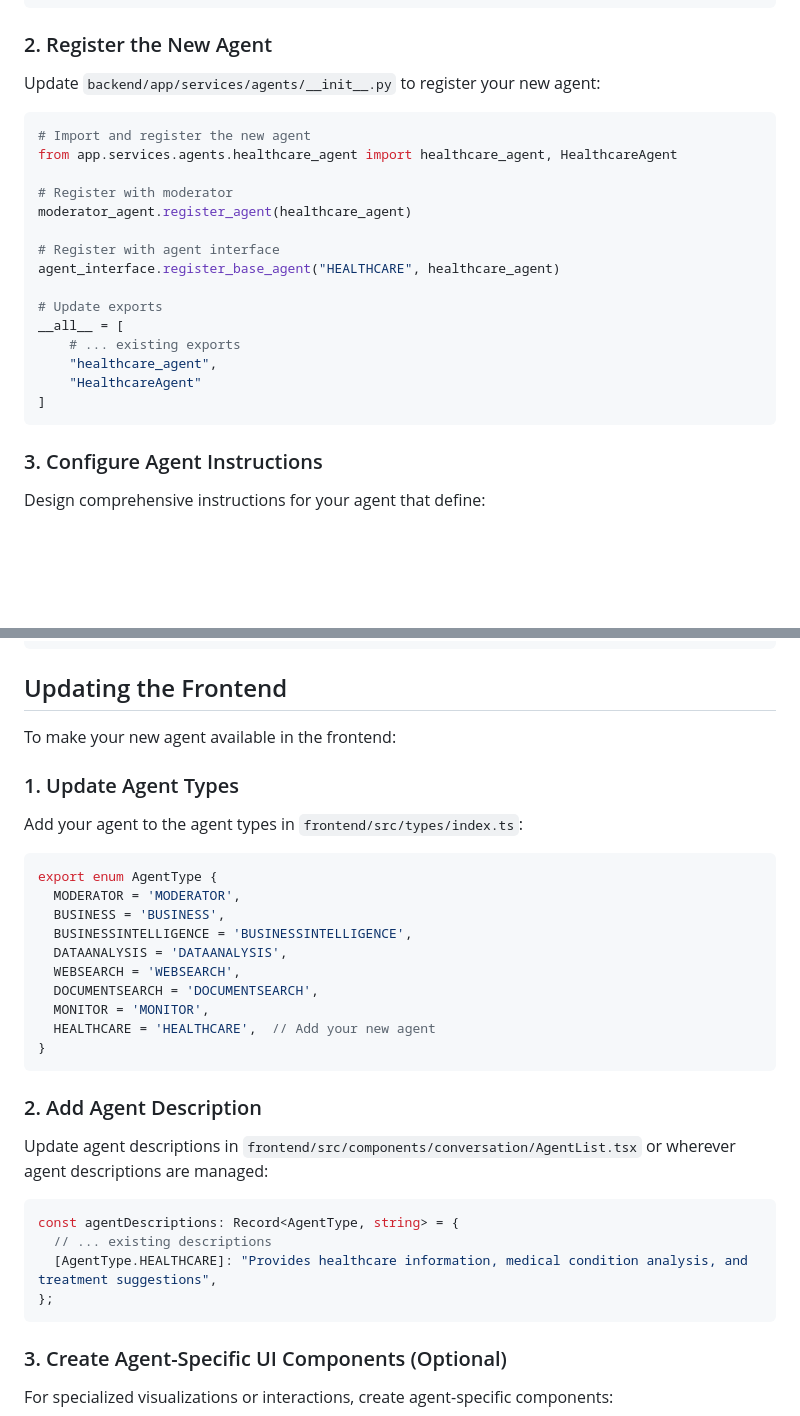
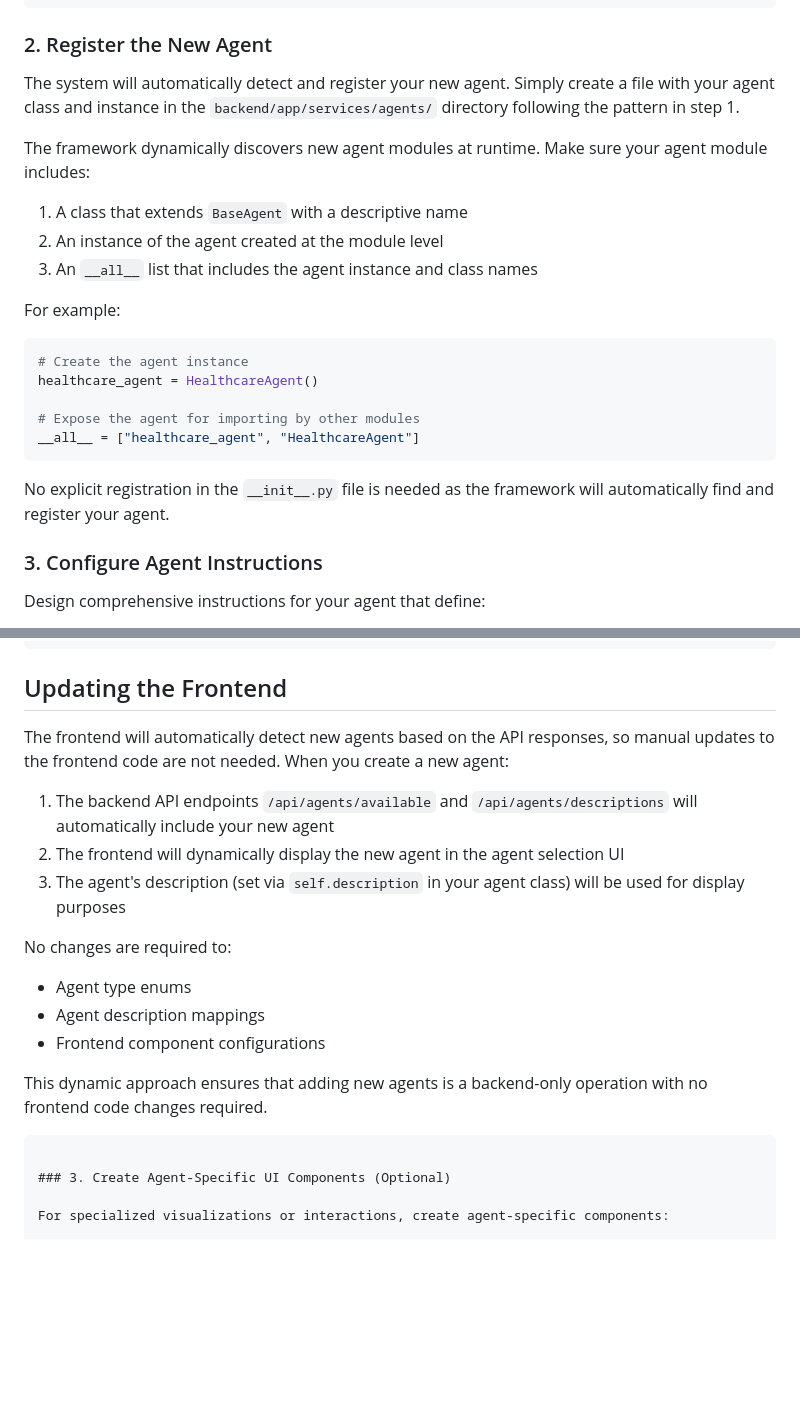
Before and after one commit to techwiz42/agent_framework, a Markdown page: DOMAIN_EXTENSION_GUIDE.md, 2 parts joined by grey strips. Rendered like a GitHub page; blank space fills up the shorter version.

Commit message:
update DOMAIN_EXTENSION_GUIDE

````diff
--- a/DOMAIN_EXTENSION_GUIDE.md
+++ b/DOMAIN_EXTENSION_GUIDE.md
@@ -130,25 +130,25 @@ __all__ = ["healthcare_agent", "HealthcareAgent"]
 
 ### 2. Register the New Agent
 
-Update `backend/app/services/agents/__init__.py` to register your new agent:
+The system will automatically detect and register your new agent. Simply create a file with your agent class and instance in the `backend/app/services/agents/` directory following the pattern in step 1.
+
+The framework dynamically discovers new agent modules at runtime. Make sure your agent module includes:
+
+1. A class that extends `BaseAgent` with a descriptive name
+2. An instance of the agent created at the module level
+3. An `__all__` list that includes the agent instance and class names
+
+For example:
 
 ```python
-# Import and register the new agent
-from app.services.agents.healthcare_agent import healthcare_agent, HealthcareAgent
+# Create the agent instance
+healthcare_agent = HealthcareAgent()
 
-# Register with moderator
-moderator_agent.register_agent(healthcare_agent)
+# Expose the agent for importing by other modules
+__all__ = ["healthcare_agent", "HealthcareAgent"]
+```
 
-# Register with agent interface
-agent_interface.register_base_agent("HEALTHCARE", healthcare_agent)
-
-# Update exports
-__all__ = [
-    # ... existing exports
-    "healthcare_agent",
-    "HealthcareAgent"
-]
-```
+No explicit registration in the `__init__.py` file is needed as the framework will automatically find and register your agent.
 
 ### 3. Configure Agent Instructions
 
@@ -303,34 +303,18 @@ async def analyze_medical_condition(condition: str, symptoms: Optional[str] = No
 
 ## Updating the Frontend
 
-To make your new agent available in the frontend:
+The frontend will automatically detect new agents based on the API responses, so manual updates to the frontend code are not needed. When you create a new agent:
 
-### 1. Update Agent Types
+1. The backend API endpoints `/api/agents/available` and `/api/agents/descriptions` will automatically include your new agent
+2. The frontend will dynamically display the new agent in the agent selection UI
+3. The agent's description (set via `self.description` in your agent class) will be used for display purposes
 
-Add your agent to the agent types in `frontend/src/types/index.ts`:
+No changes are required to:
+- Agent type enums
+- Agent description mappings
+- Frontend component configurations
 
-```typescript
-export enum AgentType {
-  MODERATOR = 'MODERATOR',
-  BUSINESS = 'BUSINESS',
-  BUSINESSINTELLIGENCE = 'BUSINESSINTELLIGENCE',
-  DATAANALYSIS = 'DATAANALYSIS',
-  WEBSEARCH = 'WEBSEARCH',
-  DOCUMENTSEARCH = 'DOCUMENTSEARCH',
-  MONITOR = 'MONITOR',
-  HEALTHCARE = 'HEALTHCARE',  // Add your new agent
-}
-```
-
-### 2. Add Agent Description
-
-Update agent descriptions in `frontend/src/components/conversation/AgentList.tsx` or wherever agent descriptions are managed:
-
-```typescript
-const agentDescriptions: Record<AgentType, string> = {
-  // ... existing descriptions
-  [AgentType.HEALTHCARE]: "Provides healthcare information, medical condition analysis, and treatment suggestions",
-};
+This dynamic approach ensures that adding new agents is a backend-only operation with no frontend code changes required.
 ```
 
 ### 3. Create Agent-Specific UI Components (Optional)
````
